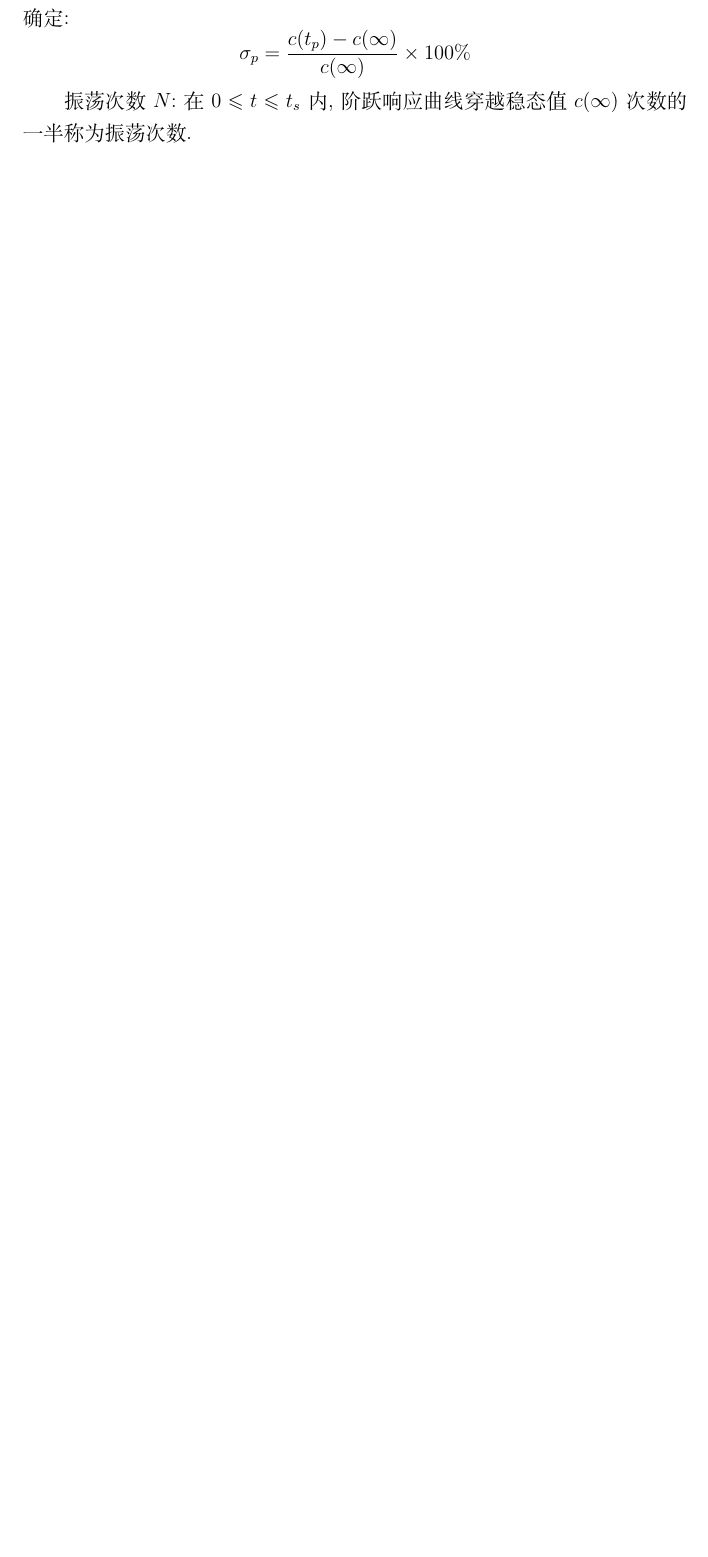
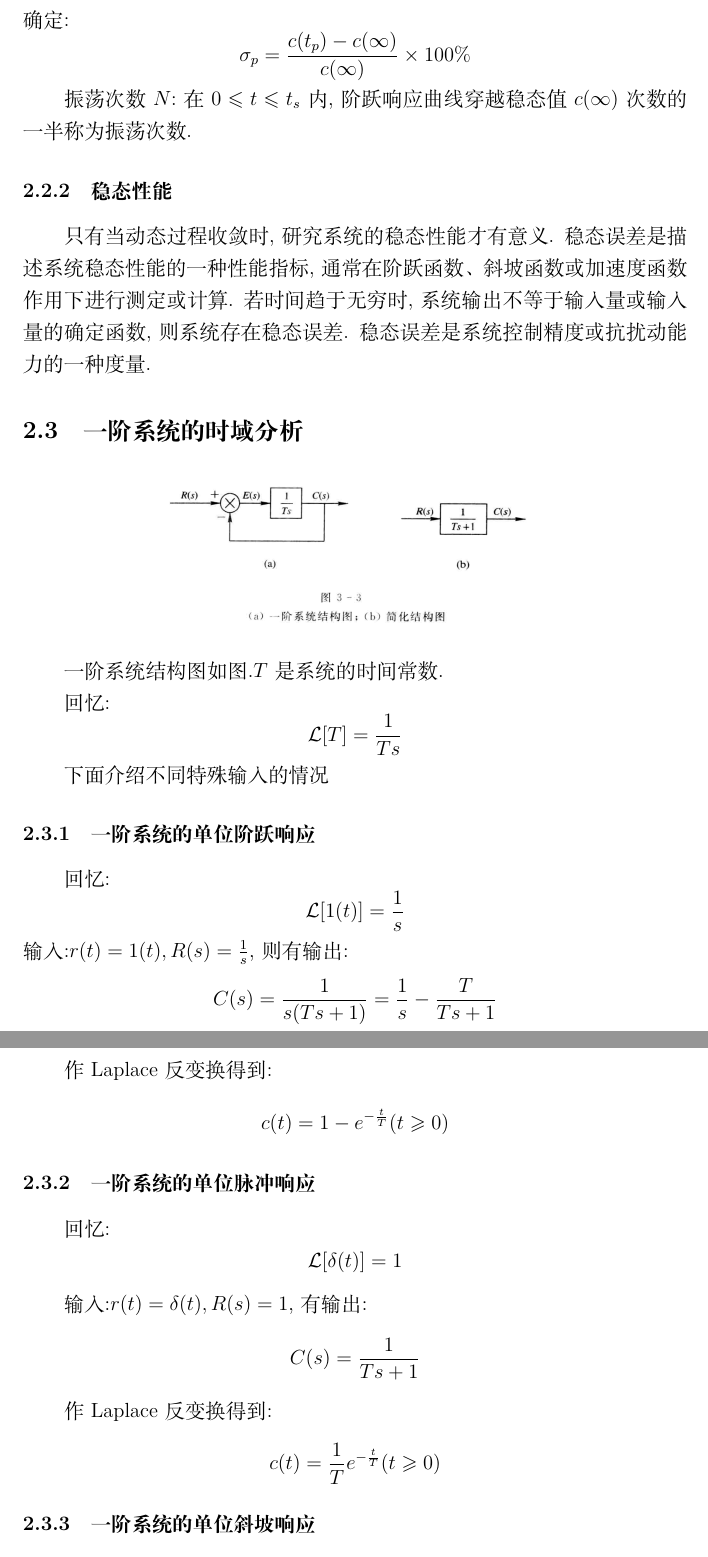
Before and after one commit to NH-5/notes, a LaTeX document (Control-Engineering/note.tex): part of page 13 of 13 before the commit and two parts of pages 13 and 14 of 14 after it, the two joined at a grey line, cut so that both start at the same text, the shorter picture padded with empty space. Compiled offline with XeLaTeX.

Commit message:
update Control Engineering note

```diff
--- a/Control-Engineering/note.tex
+++ b/Control-Engineering/note.tex
@@ -472,4 +472,50 @@ $A$为振幅,$\omega$为角频率
 
 振荡次数$N$:在$0\leqslant t\leqslant t_s$内,阶跃响应曲线穿越稳态值$c(\infty)$次数的一半称为振荡次数.
 
+\subsubsection{稳态性能}
+只有当动态过程收敛时,研究系统的稳态性能才有意义.
+稳态误差是描述系统稳态性能的一种性能指标,
+通常在阶跃函数、斜坡函数或加速度函数作用下进行测定或计算.
+若时间趋于无穷时,系统输出不等于输入量或输入量的确定函数,则系统存在稳态误差.
+稳态误差是系统控制精度或抗扰动能力的一种度量.
 
+\subsection{一阶系统的时域分析}
+\begin{figure}[H]
+    \centering
+    \includegraphics[width=8cm]{photos/一阶系统结构图.png}
+\end{figure}
+一阶系统结构图如图.$T$是系统的时间常数.
+
+回忆:
+\[
+    \mathcal{L}[T] = \frac{1}{Ts}
+\]
+
+下面介绍不同特殊输入的情况
+
+\subsubsection{一阶系统的单位阶跃响应}
+回忆:\[\mathcal{L}[1(t)] = \frac{1}{s}\]
+输入:$r(t)=1(t),R(s)=\frac{1}{s}$,则有输出:
+\[
+    C(s)=\frac{1}{s(Ts+1)}=\frac{1}{s} - \frac{T}{Ts+1}
+\]
+
+作Laplace反变换得到:
+\[
+    c(t)=1-e^{-\frac{t}{T}}(t\geqslant 0)
+\]
+
+\subsubsection{一阶系统的单位脉冲响应}
+回忆:\[\mathcal{L}[\delta(t)]=1\]
+
+输入:$r(t)=\delta(t),R(s)=1$,有输出:
+\[
+    C(s)=\frac{1}{Ts+1}
+\]
+
+作Laplace反变换得到:
+\[
+    c(t)=\frac{1}{T}e^{-\frac{t}{T}}(t\geqslant 0)
+\]
+
+\subsubsection{一阶系统的单位斜坡响应}
```
Also changed, not shown: Control-Engineering/photos/一阶系统结构图.png (added), Control-Engineering/note.tex (11 more changed lines).
